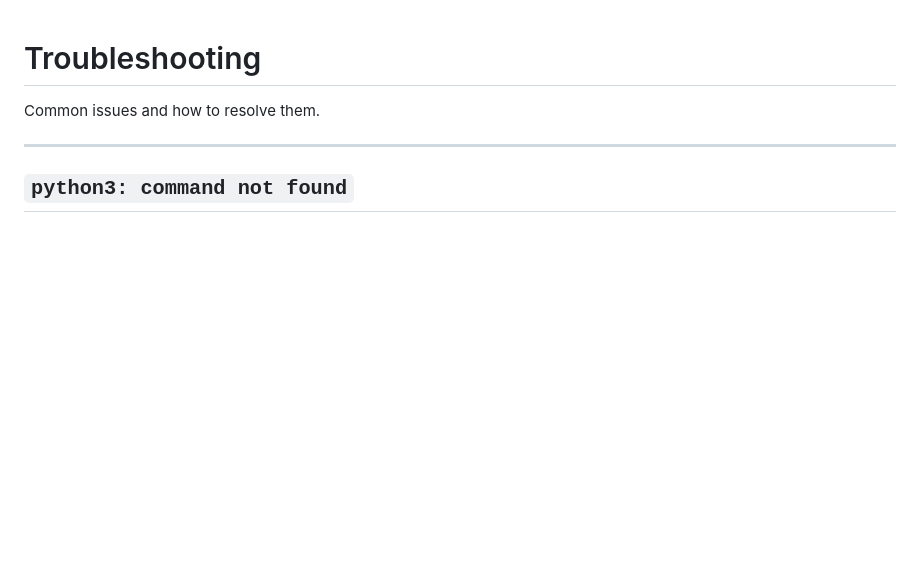
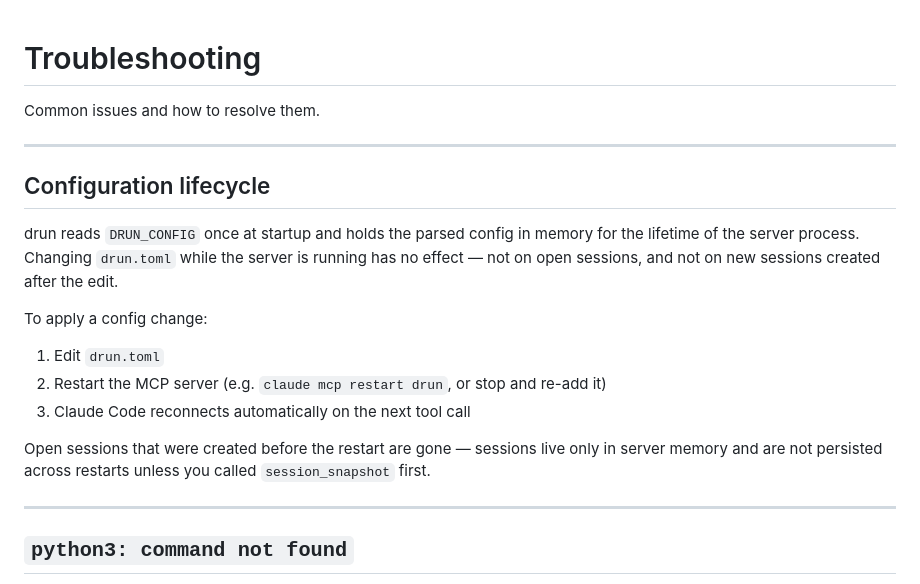
Before and after one commit to dmosc/drun, a Markdown page: docs/troubleshooting.md, the part around the change. Drawn GitHub-style; blank space fills up the shorter version.

Commit message:
Add configuration lifecycle docs.

```diff
--- a/docs/troubleshooting.md
+++ b/docs/troubleshooting.md
@@ -1,6 +1,26 @@
 # Troubleshooting
 
 Common issues and how to resolve them.
+
+---
+
+## Configuration lifecycle
+
+drun reads `DRUN_CONFIG` once at startup and holds the parsed config in memory
+for the lifetime of the server process. Changing `drun.toml` while the server is
+running has no effect — not on open sessions, and not on new sessions created
+after the edit.
+
+To apply a config change:
+
+1. Edit `drun.toml`
+2. Restart the MCP server (e.g. `claude mcp restart drun`, or stop and re-add
+   it)
+3. Claude Code reconnects automatically on the next tool call
+
+Open sessions that were created before the restart are gone — sessions live only
+in server memory and are not persisted across restarts unless you called
+`session_snapshot` first.
 
 ---
 
```
